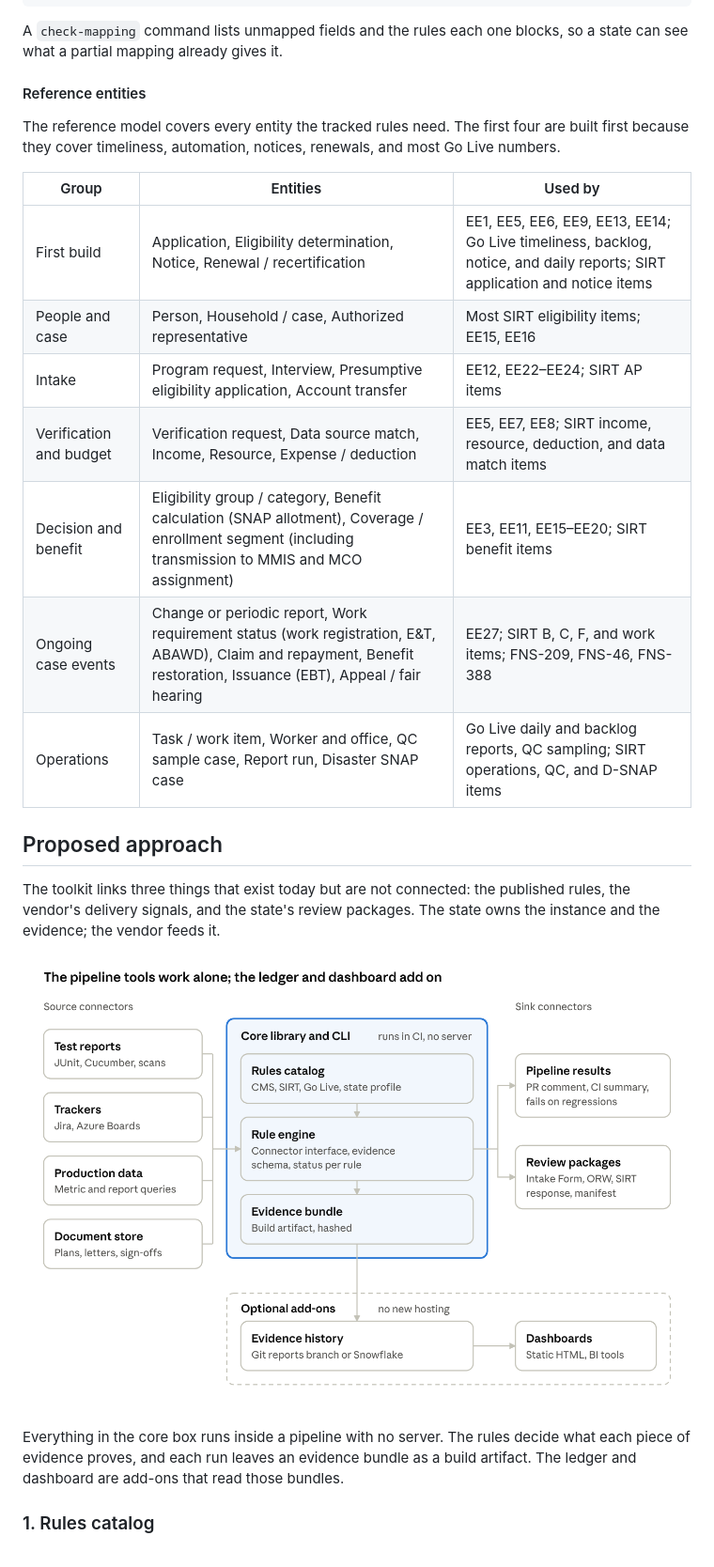
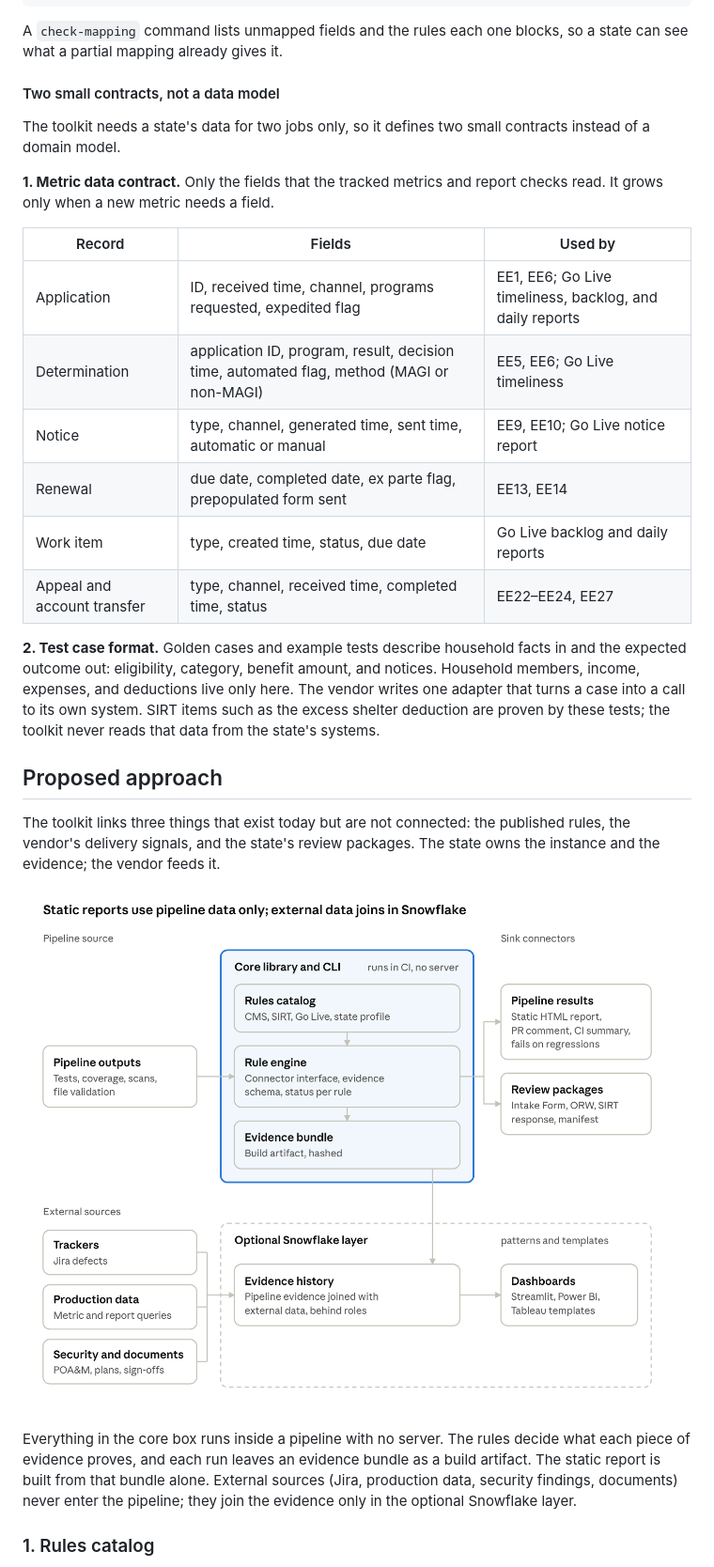
Before and after one commit to jisaf/continuous-apd-certification, a Markdown page: docs/proposal.md, the part around one of its changes. Shown at 94% size. GitHub-like rendering; pictures changed too: docs/images/architecture.png.

```diff
--- a/docs/proposal.md
+++ b/docs/proposal.md
@@ -207,19 +207,22 @@ rules:
 
 A `check-mapping` command lists unmapped fields and the rules each one blocks, so a state can see what a partial mapping already gives it.
 
-#### Reference entities
+#### Two small contracts, not a data model
 
-The reference model covers every entity the tracked rules need. The first four are built first because they cover timeliness, automation, notices, renewals, and most Go Live numbers.
+The toolkit needs a state's data for two jobs only, so it defines two small contracts instead of a domain model.
 
-| Group | Entities | Used by |
+**1. Metric data contract.** Only the fields that the tracked metrics and report checks read. It grows only when a new metric needs a field.
+
+| Record | Fields | Used by |
 | --- | --- | --- |
-| First build | Application, Eligibility determination, Notice, Renewal / recertification | EE1, EE5, EE6, EE9, EE13, EE14; Go Live timeliness, backlog, notice, and daily reports; SIRT application and notice items |
-| People and case | Person, Household / case, Authorized representative | Most SIRT eligibility items; EE15, EE16 |
-| Intake | Program request, Interview, Presumptive eligibility application, Account transfer | EE12, EE22–EE24; SIRT AP items |
-| Verification and budget | Verification request, Data source match, Income, Resource, Expense / deduction | EE5, EE7, EE8; SIRT income, resource, deduction, and data match items |
-| Decision and benefit | Eligibility group / category, Benefit calculation (SNAP allotment), Coverage / enrollment segment (including transmission to MMIS and MCO assignment) | EE3, EE11, EE15–EE20; SIRT benefit items |
-| Ongoing case events | Change or periodic report, Work requirement status (work registration, E&T, ABAWD), Claim and repayment, Benefit restoration, Issuance (EBT), Appeal / fair hearing | EE27; SIRT B, C, F, and work items; FNS-209, FNS-46, FNS-388 |
-| Operations | Task / work item, Worker and office, QC sample case, Report run, Disaster SNAP case | Go Live daily and backlog reports, QC sampling; SIRT operations, QC, and D-SNAP items |
+| Application | ID, received time, channel, programs requested, expedited flag | EE1, EE6; Go Live timeliness, backlog, and daily reports |
+| Determination | application ID, program, result, decision time, automated flag, method (MAGI or non-MAGI) | EE5, EE6; Go Live timeliness |
+| Notice | type, channel, generated time, sent time, automatic or manual | EE9, EE10; Go Live notice report |
+| Renewal | due date, completed date, ex parte flag, prepopulated form sent | EE13, EE14 |
+| Work item | type, created time, status, due date | Go Live backlog and daily reports |
+| Appeal and account transfer | type, channel, received time, completed time, status | EE22–EE24, EE27 |
+
+**2. Test case format.** Golden cases and example tests describe household facts in and the expected outcome out: eligibility, category, benefit amount, and notices. Household members, income, expenses, and deductions live only here. The vendor writes one adapter that turns a case into a call to its own system. SIRT items such as the excess shelter deduction are proven by these tests; the toolkit never reads that data from the state's systems.
 
 ## Proposed approach
 
@@ -229,5 +232,5 @@ The toolkit links three things that exist today but are not connected: the publi
 
-Everything in the core box runs inside a pipeline with no server. The rules decide what each piece of evidence proves, and each run leaves an evidence bundle as a build artifact. The ledger and dashboard are add-ons that read those bundles.
+Everything in the core box runs inside a pipeline with no server. The rules decide what each piece of evidence proves, and each run leaves an evidence bundle as a build artifact. The static report is built from that bundle alone. External sources (Jira, production data, security findings, documents) never enter the pipeline; they join the evidence only in the optional Snowflake layer.
 
 ### 1. Rules catalog
 
```
Also changed, not shown: other parts of docs/proposal.md (+25 -33 lines), README.md (+2 -2 lines), docs/next-steps.md (+7 -6 lines).
